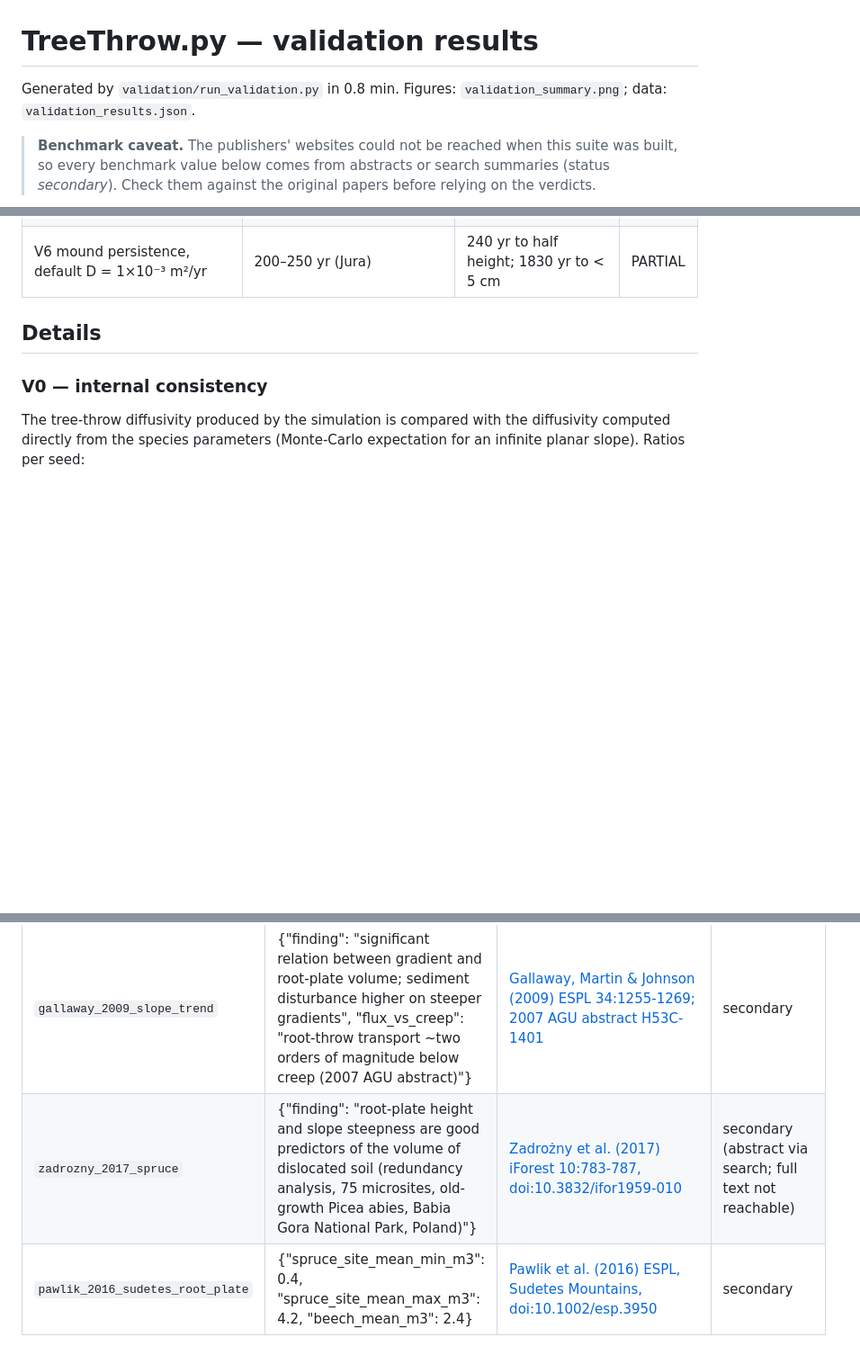
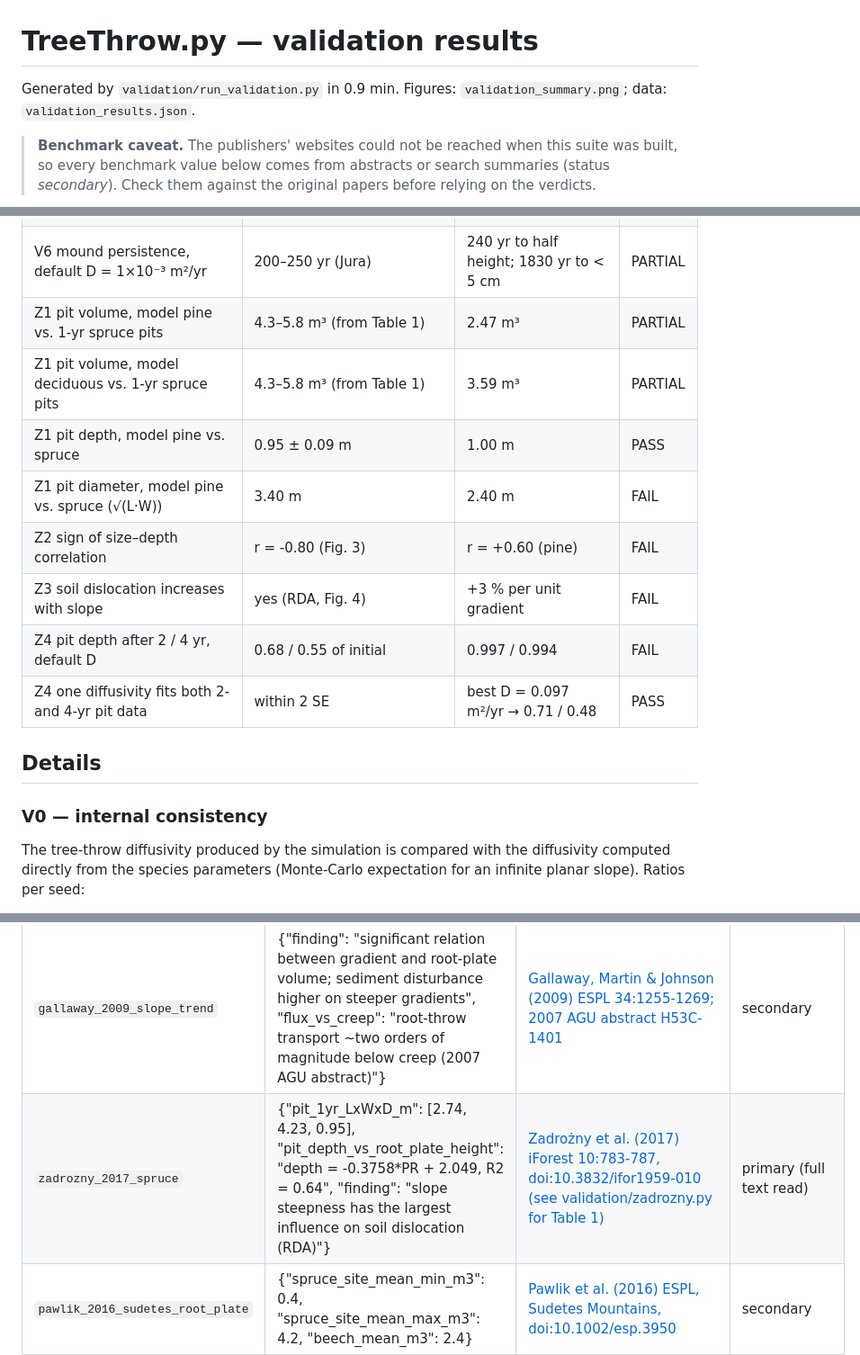
Before and after one commit to byuill/Slope-Stability-Erosion, a Markdown page: validation/results/VALIDATION_REPORT.md, 3 parts joined by grey strips. Shown at 90% size. Drawn GitHub-style; blank space fills up the shorter version.

```diff
--- a/validation/results/VALIDATION_REPORT.md
+++ b/validation/results/VALIDATION_REPORT.md
@@ -1,6 +1,6 @@
 # TreeThrow.py — validation results
 
-Generated by `validation/run_validation.py` in 0.8 min. Figures: `validation_summary.png`; data: `validation_results.json`.
+Generated by `validation/run_validation.py` in 0.9 min. Figures: `validation_summary.png`; data: `validation_results.json`.
 
 > **Benchmark caveat.** The publishers' websites could not be reached when this suite was built, so every benchmark value below comes from abstracts or search summaries (status *secondary*). Check them against the original papers before relying on the verdicts.
 
@@ -29,6 +29,14 @@ Generated by `validation/run_validation.py` in 0.8 min. Figures: `validation_sum
 | V5 uprooting rate (deciduous) | 1.5 /ha/yr (Razula) | 0.43 /ha/yr | FAIL |
 | V5 pit-mound cover at Razula rate | > 14 % | 72 % (>10 cm relief) | PASS |
 | V6 mound persistence, default D = 1×10⁻³ m²/yr | 200–250 yr (Jura) | 240 yr to half height; 1830 yr to < 5 cm | PARTIAL |
+| Z1 pit volume, model pine vs. 1-yr spruce pits | 4.3–5.8 m³ (from Table 1) | 2.47 m³ | PARTIAL |
+| Z1 pit volume, model deciduous vs. 1-yr spruce pits | 4.3–5.8 m³ (from Table 1) | 3.59 m³ | PARTIAL |
+| Z1 pit depth, model pine vs. spruce | 0.95 ± 0.09 m | 1.00 m | PASS |
+| Z1 pit diameter, model pine vs. spruce (√(L·W)) | 3.40 m | 2.40 m | FAIL |
+| Z2 sign of size–depth correlation | r = -0.80 (Fig. 3) | r = +0.60 (pine) | FAIL |
+| Z3 soil dislocation increases with slope | yes (RDA, Fig. 4) | +3 % per unit gradient | FAIL |
+| Z4 pit depth after 2 / 4 yr, default D | 0.68 / 0.55 of initial | 0.997 / 0.994 | FAIL |
+| Z4 one diffusivity fits both 2- and 4-yr pit data | within 2 SE | best D = 0.097 m²/yr → 0.71 / 0.48 | PASS |
 
 ## Details
 
@@ -97,7 +140,7 @@ D that reproduces the Jura 200–250 yr persistence: **1.1e-03 m²/yr** if persi
 | `boubin_pit_mound_volume` | {"mean_m3": 2.8, "min_m3": 0.1, "max_m3": 5.6} | [Šamonil et al., Boubínský old-growth forest (Fagus/Picea), as cited in Geographica Helvetica 76:319 (2021), Jura Mountains tree-throw study](https://gh.copernicus.org/articles/76/319/2021/) | secondary |
 | `norman_1995_slope_trend` | {"finding": "pit and mound volumes increase with slope angle; 189 pit-mound pairs, slopes 0-54 %, northern Lower Michigan, sandy soils"} | [Norman, Schaetzl & Small (1995) Geomorphology 14:19-27](https://people.geo.msu.edu/schaetzl/PDFs/Norman-treethrow.pdf) | secondary |
 | `gallaway_2009_slope_trend` | {"finding": "significant relation between gradient and root-plate volume; sediment disturbance higher on steeper gradients", "flux_vs_creep": "root-throw transport ~two orders of magnitude below creep (2007 AGU abstract)"} | [Gallaway, Martin & Johnson (2009) ESPL 34:1255-1269; 2007 AGU abstract H53C-1401](https://ui.adsabs.harvard.edu/abs/2007AGUFM.H53C1401G/abstract) | secondary |
-| `zadrozny_2017_spruce` | {"finding": "root-plate height and slope steepness are good predictors of the volume of dislocated soil (redundancy analysis, 75 microsites, old-growth Picea abies, Babia Gora National Park, Poland)"} | [Zadrożny et al. (2017) iForest 10:783-787, doi:10.3832/ifor1959-010](https://iforest.sisef.org/contents/?id=ifor1959-010) | secondary (abstract via search; full text not reachable) |
+| `zadrozny_2017_spruce` | {"pit_1yr_LxWxD_m": [2.74, 4.23, 0.95], "pit_depth_vs_root_plate_height": "depth = -0.3758*PR + 2.049, R2 = 0.64", "finding": "slope steepness has the largest influence on soil dislocation (RDA)"} | [Zadrożny et al. (2017) iForest 10:783-787, doi:10.3832/ifor1959-010 (see validation/zadrozny.py for Table 1)](https://iforest.sisef.org/contents/?id=ifor1959-010) | primary (full text read) |
 | `pawlik_2016_sudetes_root_plate` | {"spruce_site_mean_min_m3": 0.4, "spruce_site_mean_max_m3": 4.2, "beech_mean_m3": 2.4} | [Pawlik et al. (2016) ESPL, Sudetes Mountains, doi:10.1002/esp.3950](https://onlinelibrary.wiley.com/doi/10.1002/esp.3950) | secondary |
 | `carpathian_root_plate` | {"mean_min_m3": 2.2, "mean_max_m3": 3.35} | [Uprooting study, Polish Carpathians (as summarised in search results; citation to confirm)](https://www.researchgate.net/publication/309006609_Domination_of_hillslope_denudation_by_tree_uprooting_in_an_old-growth_forest) | secondary (citation unconfirmed) |
 | `spruce_40cm_dbh_volume` | {"dbh_cm": 40, "volume_m3": 1.0, "sd_m3": 0.25} | [Review estimate for a ~100-150-yr-old Norway spruce (as summarised in search results; citation to confirm)](https://doi.org/10.3390/f11111143) | secondary (citation unconfirmed) |
```
Also changed, not shown: other parts of validation/results/VALIDATION_REPORT.md (+35 -0 lines), validation/results/zadrozny_validation.png (added), 3 other files.
